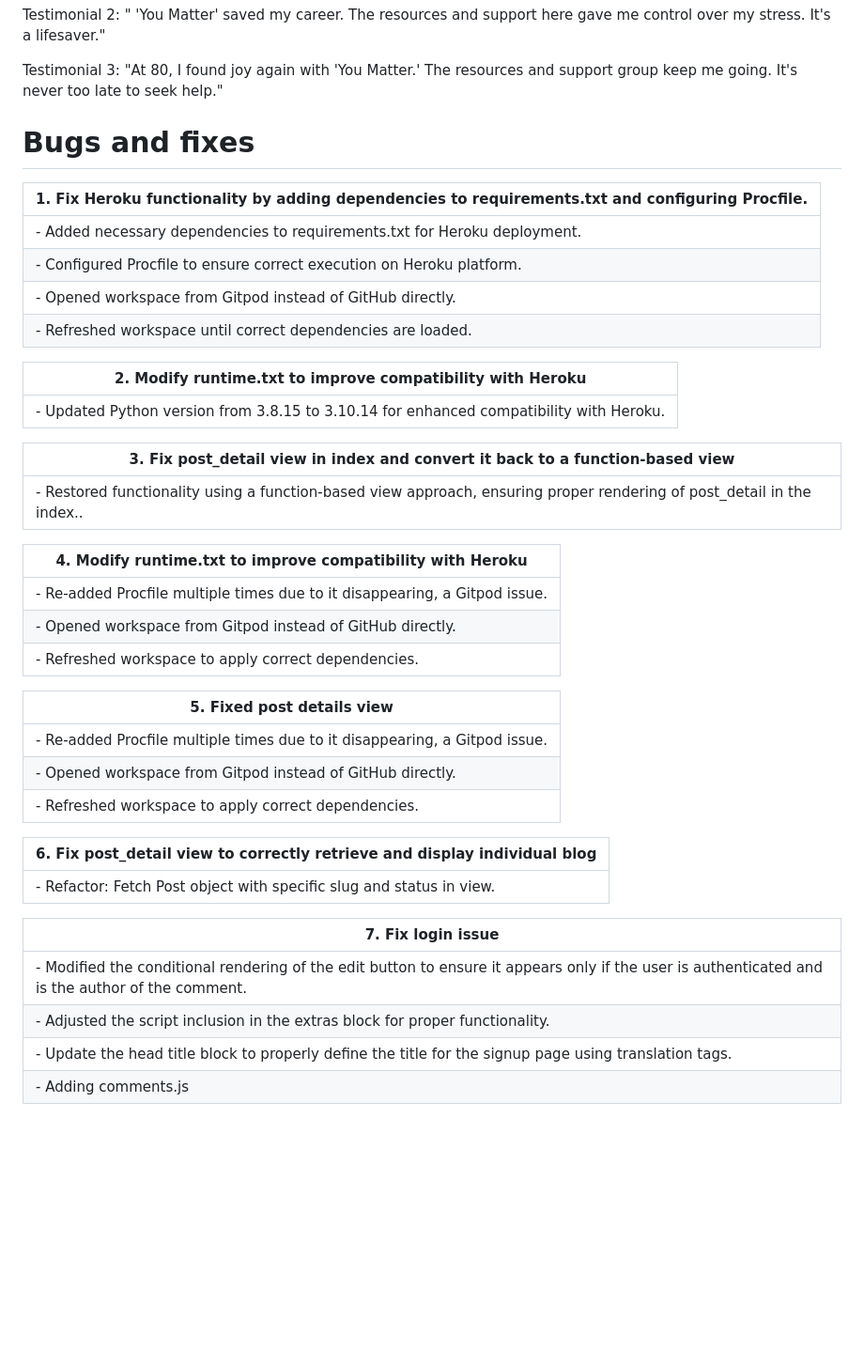
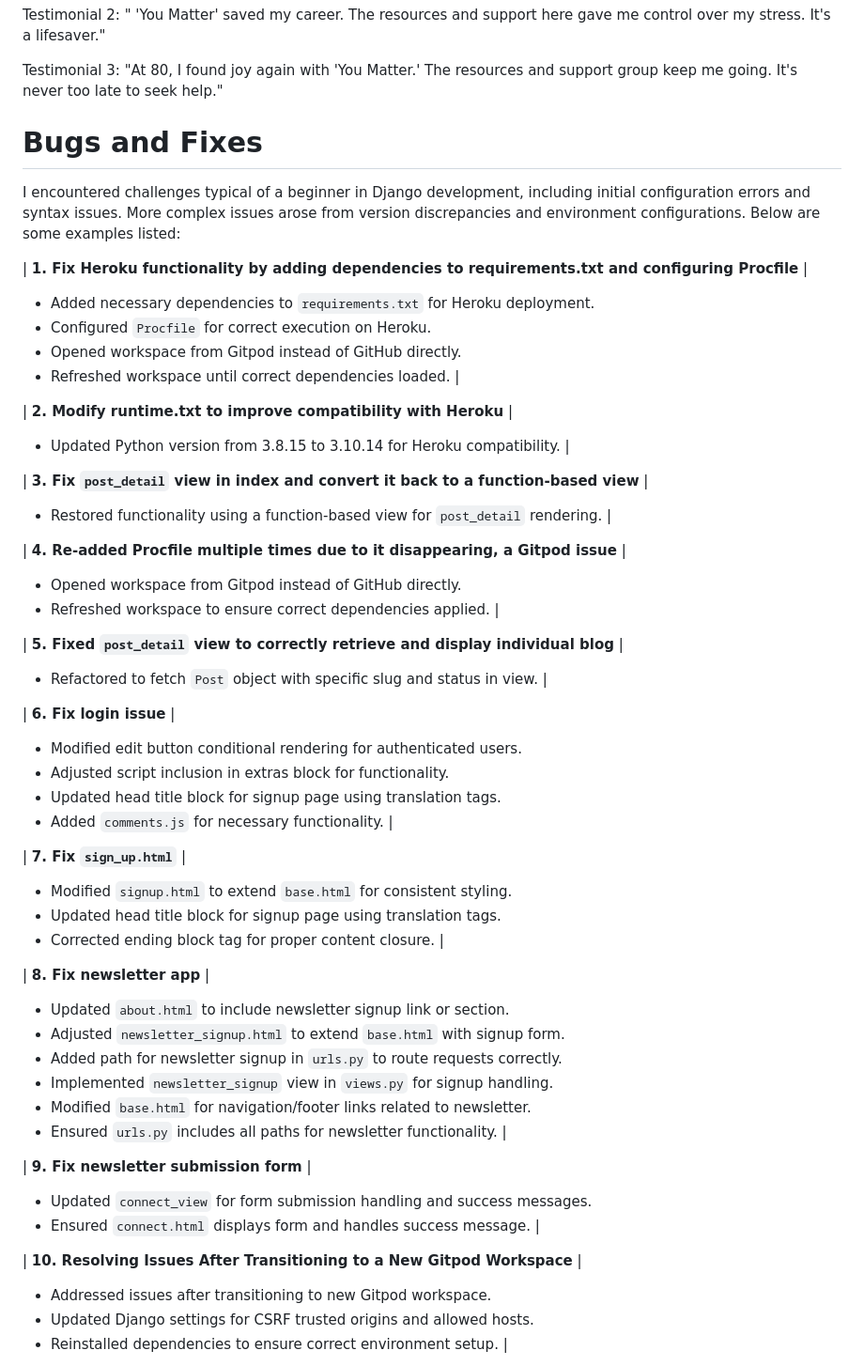
Before and after one commit to solracnauj92/youmatterproject4, a Markdown page: README.md, the part around the change printed below. Shown: that part at 94% size. GitHub-like rendering; blank space fills up the shorter version.

Commit message:
Refine README.md bugs and fixes section for improved clarity and organisation

```diff
--- a/README.md
+++ b/README.md
@@ -150,46 +150,56 @@ Testimonial 2:
 Testimonial 3:
 "At 80, I found joy again with 'You Matter.' The resources and support group keep me going. It's never too late to seek help."
 
-# Bugs and fixes
 
-| **1. Fix Heroku functionality by adding dependencies to requirements.txt and configuring Procfile.** |
-|-------------------------------------------|
-| - Added necessary dependencies to requirements.txt for Heroku deployment. |
-| - Configured Procfile to ensure correct execution on Heroku platform. |
-| - Opened workspace from Gitpod instead of GitHub directly. |
-| - Refreshed workspace until correct dependencies are loaded. |
+# Bugs and Fixes
+
+I encountered challenges typical of a beginner in Django development, including initial configuration errors and syntax issues.
+More complex issues arose from version discrepancies and environment configurations. Below are some examples listed:
+
+| **1. Fix Heroku functionality by adding dependencies to requirements.txt and configuring Procfile** |
+  - Added necessary dependencies to `requirements.txt` for Heroku deployment.
+  - Configured `Procfile` for correct execution on Heroku.
+  - Opened workspace from Gitpod instead of GitHub directly.
+  - Refreshed workspace until correct dependencies loaded. |
 
 | **2. Modify runtime.txt to improve compatibility with Heroku** |
-|---------------------------------------------------------------------------|
-| - Updated Python version from 3.8.15 to 3.10.14 for enhanced compatibility with Heroku. |
+  - Updated Python version from 3.8.15 to 3.10.14 for Heroku compatibility. |
 
+| **3. Fix `post_detail` view in index and convert it back to a function-based view** |
+  - Restored functionality using a function-based view for `post_detail` rendering. |
 
-| **3. Fix post_detail view in index and convert it back to a function-based view** |
-|----------------------------------------------------------------|
-| - Restored functionality using a function-based view approach, ensuring proper rendering of post_detail in the index.. |
+| **4. Re-added Procfile multiple times due to it disappearing, a Gitpod issue** |
+  - Opened workspace from Gitpod instead of GitHub directly.
+  - Refreshed workspace to ensure correct dependencies applied. |
 
+| **5. Fixed `post_detail` view to correctly retrieve and display individual blog** |
+  - Refactored to fetch `Post` object with specific slug and status in view. |
 
-| **4. Modify runtime.txt to improve compatibility with Heroku** |
-|--------------------------------------------------------------|
-| - Re-added Procfile multiple times due to it disappearing, a Gitpod issue. |
-| - Opened workspace from Gitpod instead of GitHub directly. |
-| - Refreshed workspace to apply correct dependencies. |
+| **6. Fix login issue** |
+  - Modified edit button conditional rendering for authenticated users.
+  - Adjusted script inclusion in extras block for functionality.
+  - Updated head title block for signup page using translation tags.
+  - Added `comments.js` for necessary functionality. |
 
-| **5. Fixed post details view** |
-|------------------------------|
-| - Re-added Procfile multiple times due to it disappearing, a Gitpod issue. |
-| - Opened workspace from Gitpod instead of GitHub directly. |
-| - Refreshed workspace to apply correct dependencies. |
+| **7. Fix `sign_up.html`** |
+  - Modified `signup.html` to extend `base.html` for consistent styling.
+  - Updated head title block for signup page using translation tags.
+  - Corrected ending block tag for proper content closure. |
 
-| **6. Fix post_detail view to correctly retrieve and display individual blog** |
-|-----------------------------|
-| - Refactor: Fetch Post object with specific slug and status in view. |
+| **8. Fix newsletter app** |
+  - Updated `about.html` to include newsletter signup link or section.
+  - Adjusted `newsletter_signup.html` to extend `base.html` with signup form.
+  - Added path for newsletter signup in `urls.py` to route requests correctly.
+  - Implemented `newsletter_signup` view in `views.py` for signup handling.
+  - Modified `base.html` for navigation/footer links related to newsletter.
+  - Ensured `urls.py` includes all paths for newsletter functionality. |
 
+| **9. Fix newsletter submission form** |
+  - Updated `connect_view` for form submission handling and success messages.
+  - Ensured `connect.html` displays form and handles success message. |
 
-| **7. Fix login issue** |
-|-----------------------------------------------------|
-| - Modified the conditional rendering of the edit button to ensure it appears only if the user is authenticated and is the author of the comment. |
-| - Adjusted the script inclusion in the extras block for proper functionality. |
-| - Update the head title block to properly define the title for the signup page using translation tags. |
-| - Adding comments.js |
+| **10. Resolving Issues After Transitioning to a New Gitpod Workspace** |
+  - Addressed issues after transitioning to new Gitpod workspace.
+  - Updated Django settings for CSRF trusted origins and allowed hosts.
+  - Reinstalled dependencies to ensure correct environment setup. |
 
```
Also changed, not shown: other parts of README.md (+7 -37 lines).
